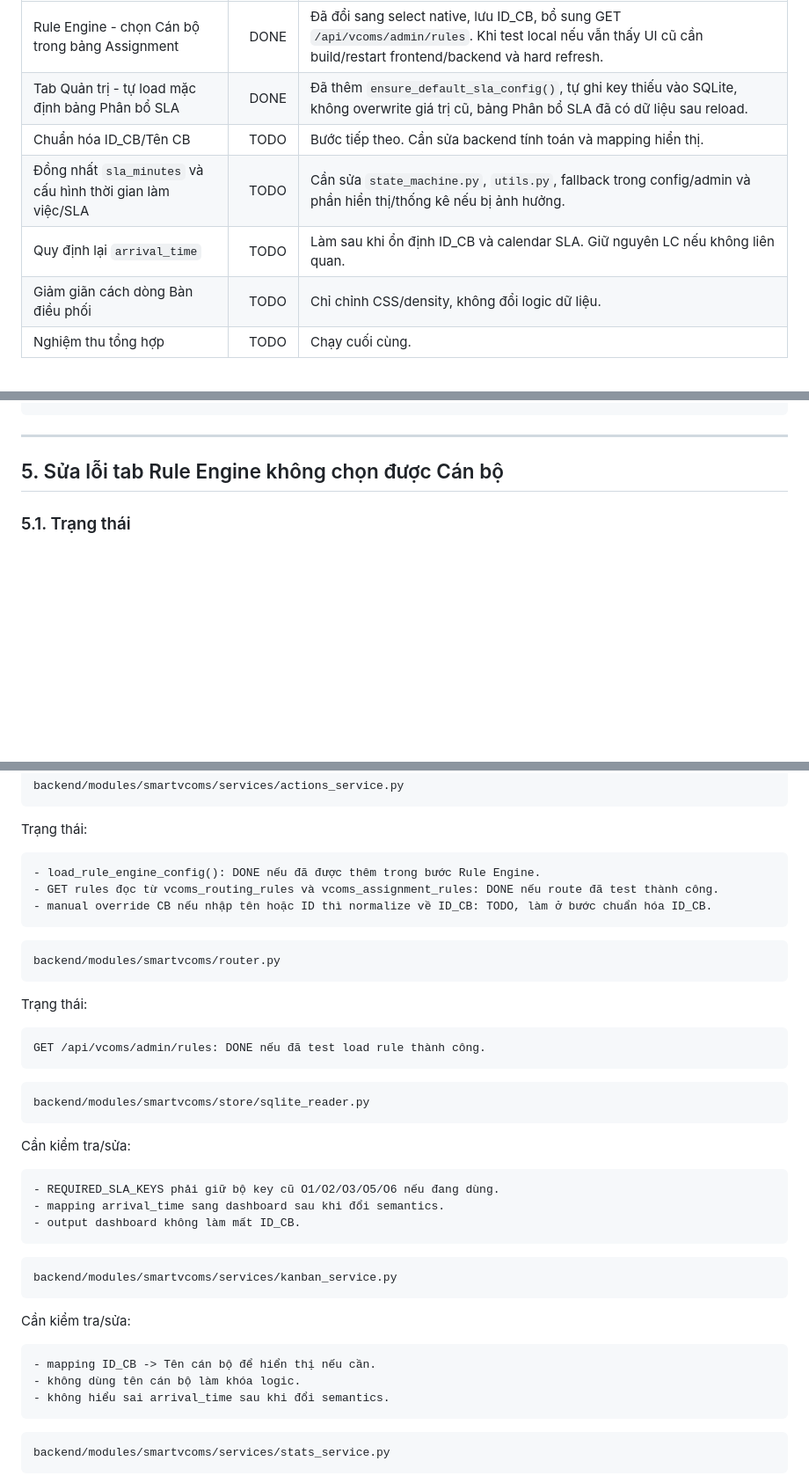
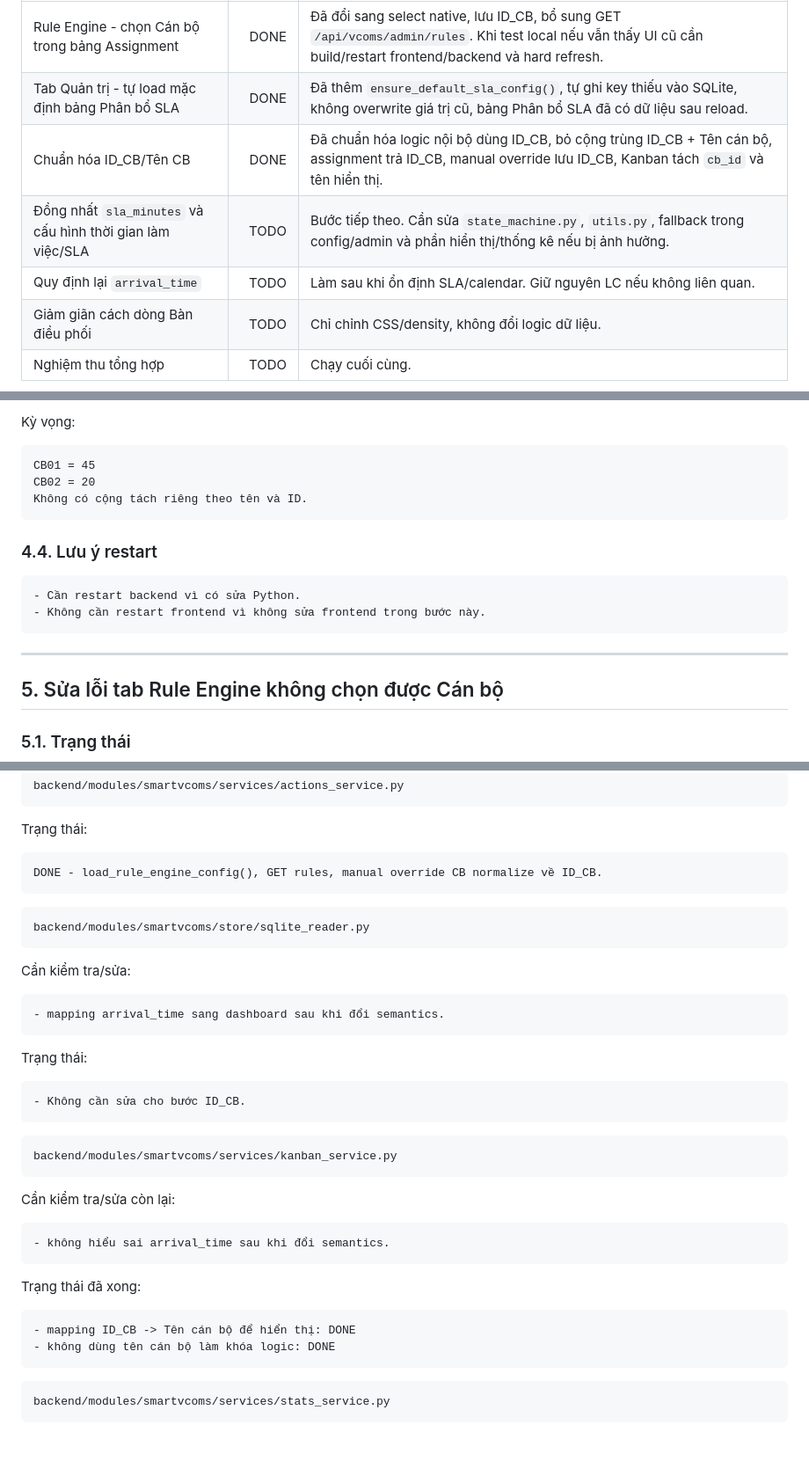
Before and after one commit to lhhiep161/smartvcoms, a Markdown page: docs/SMARTVCOMS_CHANGE_REQUESTS.md, 3 parts joined by grey strips. Shown at 88% size. GitHub-like rendering; blank space fills up the shorter version.

````diff
--- a/docs/SMARTVCOMS_CHANGE_REQUESTS.md
+++ b/docs/SMARTVCOMS_CHANGE_REQUESTS.md
@@ -14,9 +14,9 @@ Tài liệu này tổng hợp các nội dung cần chỉnh sửa đã chốt. M
 |---|---:|---|
 | Rule Engine - chọn Cán bộ trong bảng Assignment | DONE | Đã đổi sang select native, lưu ID_CB, bổ sung GET `/api/vcoms/admin/rules`. Khi test local nếu vẫn thấy UI cũ cần build/restart frontend/backend và hard refresh. |
 | Tab Quản trị - tự load mặc định bảng Phân bổ SLA | DONE | Đã thêm `ensure_default_sla_config()`, tự ghi key thiếu vào SQLite, không overwrite giá trị cũ, bảng Phân bổ SLA đã có dữ liệu sau reload. |
-| Chuẩn hóa ID_CB/Tên CB | TODO | Bước tiếp theo. Cần sửa backend tính toán và mapping hiển thị. |
-| Đồng nhất `sla_minutes` và cấu hình thời gian làm việc/SLA | TODO | Cần sửa `state_machine.py`, `utils.py`, fallback trong config/admin và phần hiển thị/thống kê nếu bị ảnh hưởng. |
-| Quy định lại `arrival_time` | TODO | Làm sau khi ổn định ID_CB và calendar SLA. Giữ nguyên LC nếu không liên quan. |
+| Chuẩn hóa ID_CB/Tên CB | DONE | Đã chuẩn hóa logic nội bộ dùng ID_CB, bỏ cộng trùng ID_CB + Tên cán bộ, assignment trả ID_CB, manual override lưu ID_CB, Kanban tách `cb_id` và tên hiển thị. |
+| Đồng nhất `sla_minutes` và cấu hình thời gian làm việc/SLA | TODO | Bước tiếp theo. Cần sửa `state_machine.py`, `utils.py`, fallback trong config/admin và phần hiển thị/thống kê nếu bị ảnh hưởng. |
+| Quy định lại `arrival_time` | TODO | Làm sau khi ổn định SLA/calendar. Giữ nguyên LC nếu không liên quan. |
 | Giảm giãn cách dòng Bàn điều phối | TODO | Chỉ chỉnh CSS/density, không đổi logic dữ liệu. |
 | Nghiệm thu tổng hợp | TODO | Chạy cuối cùng. |
 
@@ -273,3 +299,16 @@ backend/modules/smartvcoms/store/sqlite_reader.py nếu cần đảm bảo dashb
+Kỳ vọng:
+
+```text
+CB01 = 45
+CB02 = 20
+Không có cộng tách riêng theo tên và ID.
+```
+
+### 4.4. Lưu ý restart
+
+```text
+- Cần restart backend vì có sửa Python.
+- Không cần restart frontend vì không sửa frontend trong bước này.
 ```
 
 ---
@@ -573,19 +608,7 @@ backend/modules/smartvcoms/services/actions_service.py
 Trạng thái:
 
 ```text
-- load_rule_engine_config(): DONE nếu đã được thêm trong bước Rule Engine.
-- GET rules đọc từ vcoms_routing_rules và vcoms_assignment_rules: DONE nếu route đã test thành công.
-- manual override CB nếu nhập tên hoặc ID thì normalize về ID_CB: TODO, làm ở bước chuẩn hóa ID_CB.
-```
-
-```text
-backend/modules/smartvcoms/router.py
-```
-
-Trạng thái:
-
-```text
-GET /api/vcoms/admin/rules: DONE nếu đã test load rule thành công.
+DONE - load_rule_engine_config(), GET rules, manual override CB normalize về ID_CB.
 ```
 
 ```text
@@ -595,21 +618,30 @@ backend/modules/smartvcoms/store/sqlite_reader.py
 Cần kiểm tra/sửa:
 
 ```text
-- REQUIRED_SLA_KEYS phải giữ bộ key cũ O1/O2/O3/O5/O6 nếu đang dùng.
 - mapping arrival_time sang dashboard sau khi đổi semantics.
-- output dashboard không làm mất ID_CB.
+```
+
+Trạng thái:
+
+```text
+- Không cần sửa cho bước ID_CB.
 ```
 
 ```text
 backend/modules/smartvcoms/services/kanban_service.py
 ```
 
-Cần kiểm tra/sửa:
+Cần kiểm tra/sửa còn lại:
 
 ```text
-- mapping ID_CB -> Tên cán bộ để hiển thị nếu cần.
-- không dùng tên cán bộ làm khóa logic.
 - không hiểu sai arrival_time sau khi đổi semantics.
+```
+
+Trạng thái đã xong:
+
+```text
+- mapping ID_CB -> Tên cán bộ để hiển thị: DONE
+- không dùng tên cán bộ làm khóa logic: DONE
 ```
 
 ```text
````
Also changed, not shown: other parts of docs/SMARTVCOMS_CHANGE_REQUESTS.md (+113 -88 lines).
